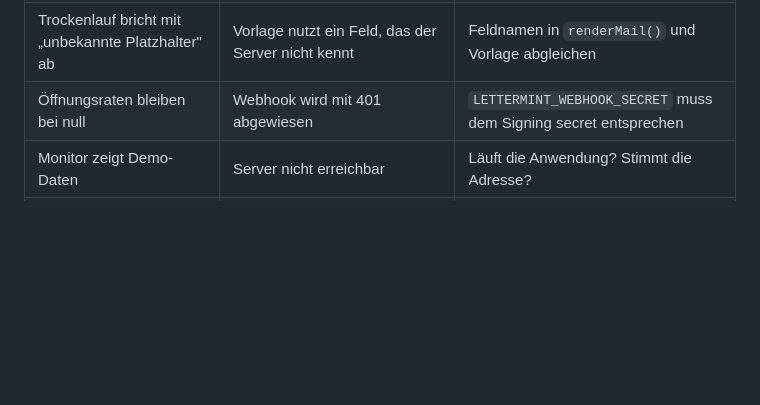
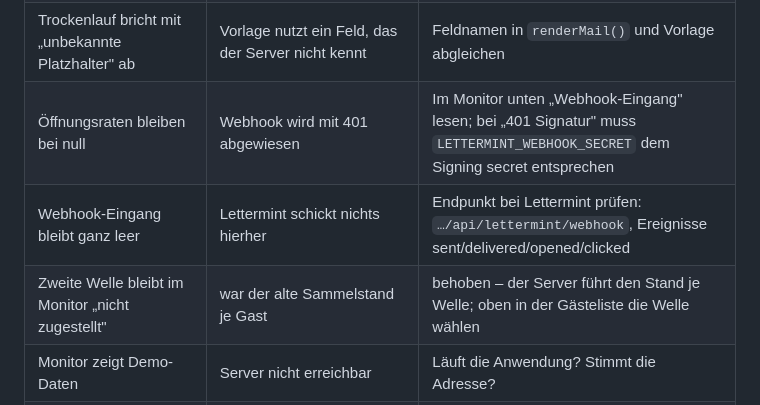
Before and after one commit to nicoleplanyvo/aeracircle, a Markdown page: DEPLOY.md, the part around the change. GitHub-like rendering; blank space fills up the shorter version.

```diff
--- a/DEPLOY.md
+++ b/DEPLOY.md
@@ -635,7 +635,9 @@ die Zahlungsbelege genügt Stripe.
 | Mails mit localhost-Links | `PUBLIC_URL` fehlte in der Shell | `--senden` bricht dann von selbst ab; `export PUBLIC_URL=…` setzen |
 | „0 Empfänger" trotz voller Liste | alle schon angeschrieben (Versand-Gedächtnis) oder Pool-Filter trifft nicht | Kopfzeile lesen; `--erneut` bzw. `--pool=` als Wortteil |
 | Trockenlauf bricht mit „unbekannte Platzhalter" ab | Vorlage nutzt ein Feld, das der Server nicht kennt | Feldnamen in `renderMail()` und Vorlage abgleichen |
-| Öffnungsraten bleiben bei null | Webhook wird mit 401 abgewiesen | `LETTERMINT_WEBHOOK_SECRET` muss dem Signing secret entsprechen |
+| Öffnungsraten bleiben bei null | Webhook wird mit 401 abgewiesen | Im Monitor unten „Webhook-Eingang" lesen; bei „401 Signatur" muss `LETTERMINT_WEBHOOK_SECRET` dem Signing secret entsprechen |
+| Webhook-Eingang bleibt ganz leer | Lettermint schickt nichts hierher | Endpunkt bei Lettermint prüfen: `…/api/lettermint/webhook`, Ereignisse sent/delivered/opened/clicked |
+| Zweite Welle bleibt im Monitor „nicht zugestellt" | war der alte Sammelstand je Gast | behoben – der Server führt den Stand je Welle; oben in der Gästeliste die Welle wählen |
 | Monitor zeigt Demo-Daten | Server nicht erreichbar | Läuft die Anwendung? Stimmt die Adresse? |
 | Monitor meldet „Kein Zugriff" | Schlüssel fehlt oder gilt nicht | Link mit `?key=…` öffnen, Eintrag in `ADMIN_TOKENS` prüfen |
 | Monitor meldet „Monitor nicht eingerichtet" | `ADMIN_TOKENS` fehlt | §3.1 |
```
Also changed, not shown: README.md (+37 -6 lines).
